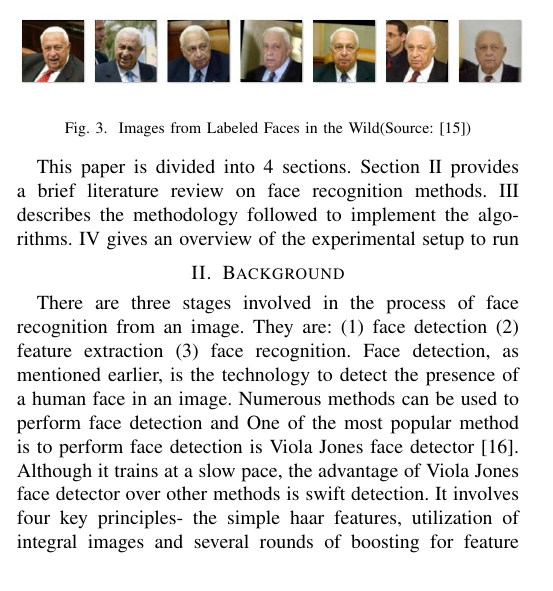
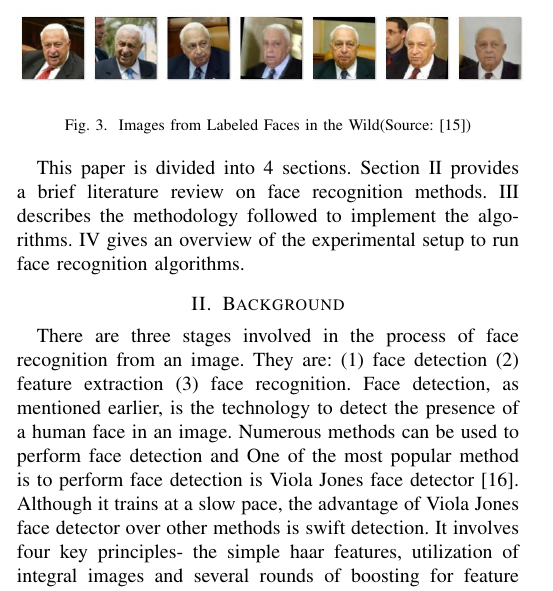
Before and after one commit to zahrasiddiqa/Practicum, a LaTeX paper (conference_071817.tex): part of one column of page 2 of 7, cut so that both start at the same text. Compiled offline with pdfLaTeX.

Commit message:
Update on Overleaf.

```diff
--- a/conference_071817.tex
+++ b/conference_071817.tex
@@ -92,7 +92,7 @@ The dataset used for this project is the Labeled Faces in the Wild dataset, a co
  \label{fig 1: dataset}
 \end{figure}
 
-This paper is divided into 4 sections. Section \ref{sec: 2.Background} provides a brief literature review on face recognition methods. \ref{sec:3 Methodology} describes the methodology followed to implement the algorithms. \ref{sec:4 Experimental Setup} gives an overview of the experimental setup to run
+This paper is divided into 4 sections. Section \ref{sec: 2.Background} provides a brief literature review on face recognition methods. \ref{sec:3 Methodology} describes the methodology followed to implement the algorithms. \ref{sec:4 Experimental Setup} gives an overview of the experimental setup to run face recognition algorithms.
 
 \section{Background}
 \label{sec: 2.Background}
```
